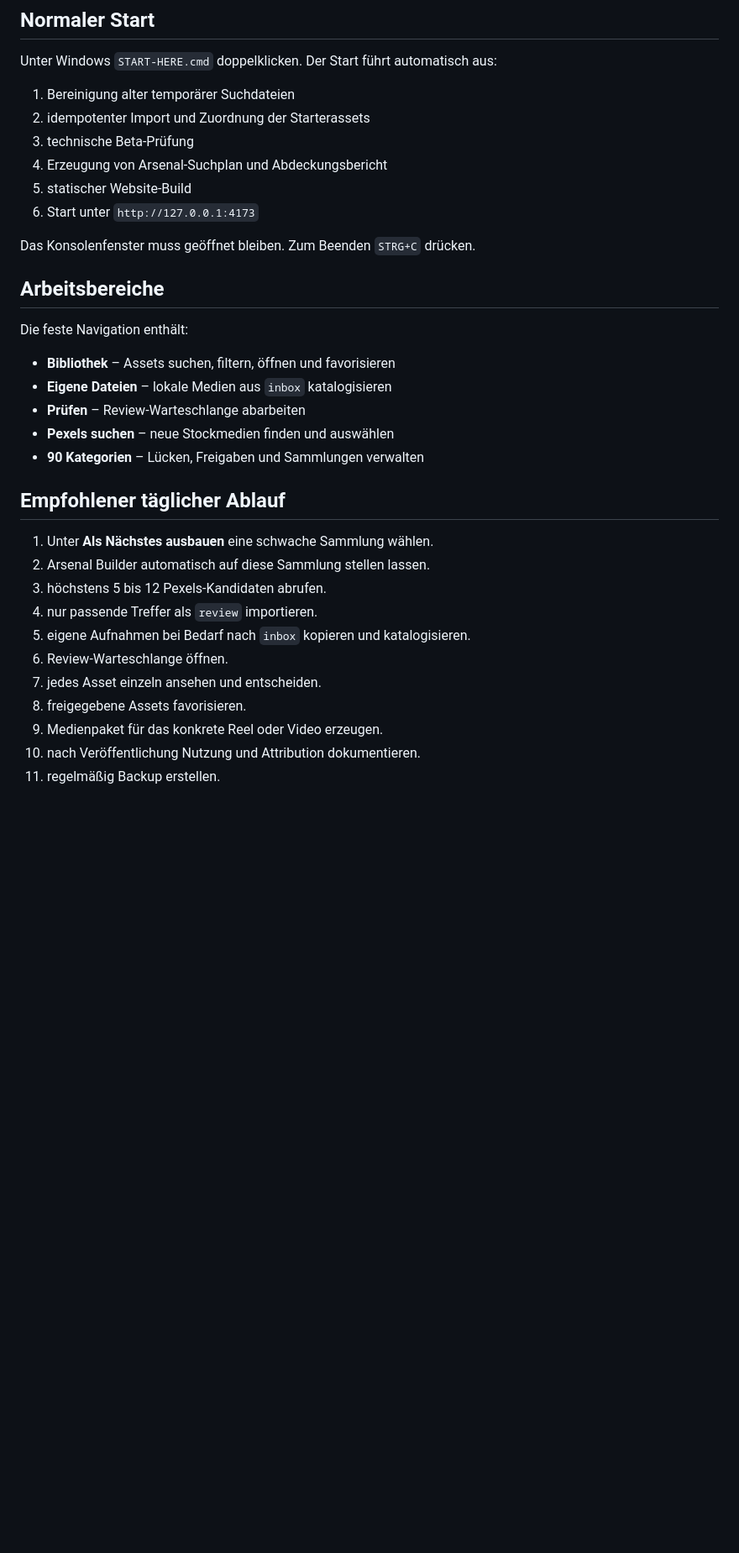
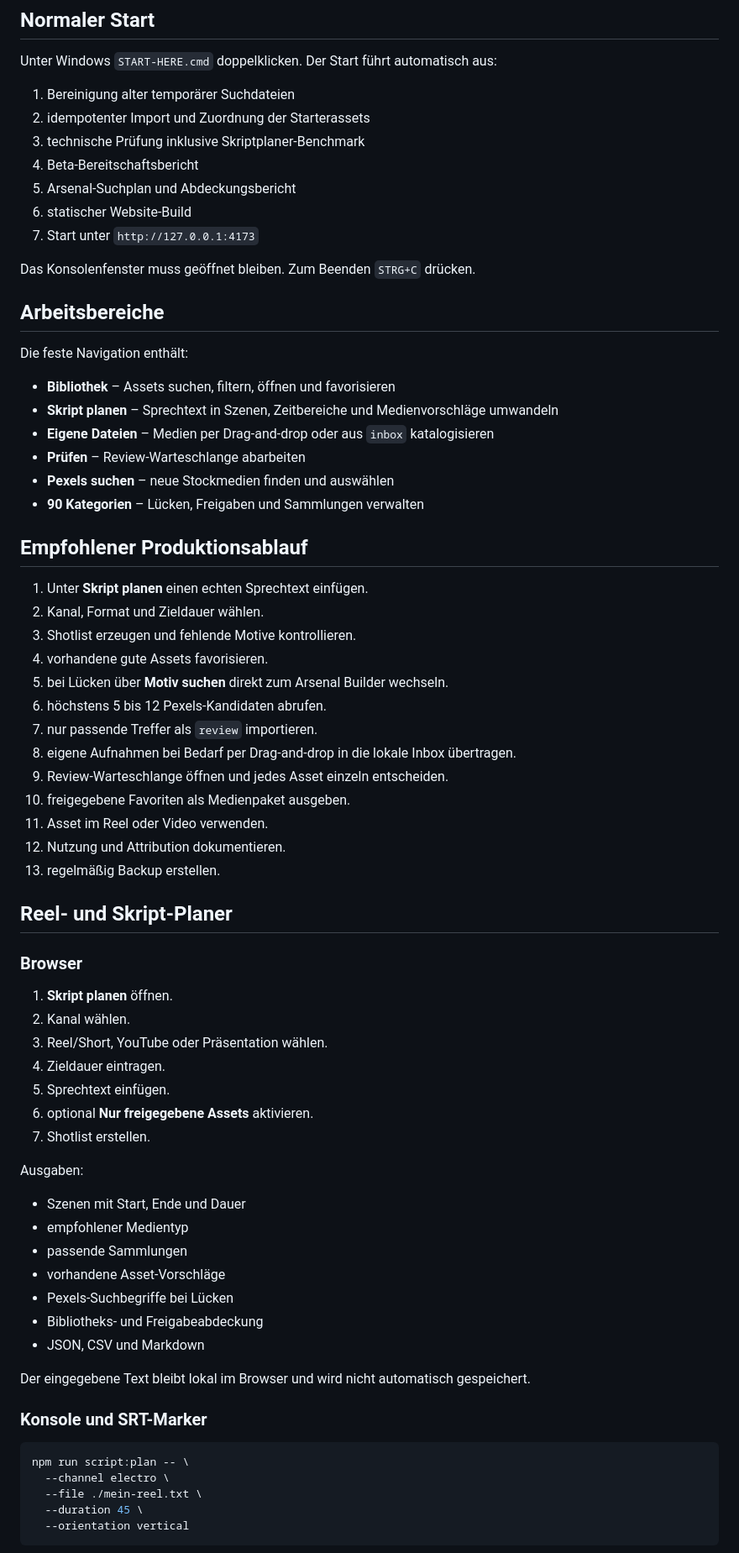
Before and after one commit to memetreza34-ux/Visual-Asset-Hub, a Markdown page: docs/OPERATIONS.md, the part around one of its changes. Shown at 84% size. Drawn GitHub-style; blank space fills up the shorter version.

Commit message:
docs: add script planning benchmark and browser upload operations

````diff
--- a/docs/OPERATIONS.md
+++ b/docs/OPERATIONS.md
@@ -6,10 +6,11 @@ Unter Windows `START-HERE.cmd` doppelklicken. Der Start führt automatisch aus:
 
 1. Bereinigung alter temporärer Suchdateien
 2. idempotenter Import und Zuordnung der Starterassets
-3. technische Beta-Prüfung
-4. Erzeugung von Arsenal-Suchplan und Abdeckungsbericht
-5. statischer Website-Build
-6. Start unter `http://127.0.0.1:4173`
+3. technische Prüfung inklusive Skriptplaner-Benchmark
+4. Beta-Bereitschaftsbericht
+5. Arsenal-Suchplan und Abdeckungsbericht
+6. statischer Website-Build
+7. Start unter `http://127.0.0.1:4173`
 
 Das Konsolenfenster muss geöffnet bleiben. Zum Beenden `STRG+C` drücken.
 
@@ -18,21 +19,59 @@ Das Konsolenfenster muss geöffnet bleiben. Zum Beenden `STRG+C` drücken.
 Die feste Navigation enthält:
 
 - **Bibliothek** – Assets suchen, filtern, öffnen und favorisieren
-- **Eigene Dateien** – lokale Medien aus `inbox` katalogisieren
+- **Skript planen** – Sprechtext in Szenen, Zeitbereiche und Medienvorschläge umwandeln
+- **Eigene Dateien** – Medien per Drag-and-drop oder aus `inbox` katalogisieren
 - **Prüfen** – Review-Warteschlange abarbeiten
 - **Pexels suchen** – neue Stockmedien finden und auswählen
 - **90 Kategorien** – Lücken, Freigaben und Sammlungen verwalten
 
-## Empfohlener täglicher Ablauf
+## Empfohlener Produktionsablauf
 
-1. Unter **Als Nächstes ausbauen** eine schwache Sammlung wählen.
-2. Arsenal Builder automatisch auf diese Sammlung stellen lassen.
-3. höchstens 5 bis 12 Pexels-Kandidaten abrufen.
-4. nur passende Treffer als `review` importieren.
-5. eigene Aufnahmen bei Bedarf nach `inbox` kopieren und katalogisieren.
-6. Review-Warteschlange öffnen.
-7. jedes Asset einzeln ansehen und entscheiden.
-8. freigegebene Assets favorisieren.
-9. Medienpaket für das konkrete Reel oder Video erzeugen.
-10. nach Veröffentlichung Nutzung und Attribution dokumentieren.
-11. regelmäßig Backup erstellen.
+1. Unter **Skript planen** einen echten Sprechtext einfügen.
+2. Kanal, Format und Zieldauer wählen.
+3. Shotlist erzeugen und fehlende Motive kontrollieren.
+4. vorhandene gute Assets favorisieren.
+5. bei Lücken über **Motiv suchen** direkt zum Arsenal Builder wechseln.
+6. höchstens 5 bis 12 Pexels-Kandidaten abrufen.
+7. nur passende Treffer als `review` importieren.
+8. eigene Aufnahmen bei Bedarf per Drag-and-drop in die lokale Inbox übertragen.
+9. Review-Warteschlange öffnen und jedes Asset einzeln entscheiden.
+10. freigegebene Favoriten als Medienpaket ausgeben.
+11. Asset im Reel oder Video verwenden.
+12. Nutzung und Attribution dokumentieren.
+13. regelmäßig Backup erstellen.
+
+## Reel- und Skript-Planer
+
+### Browser
+
+1. **Skript planen** öffnen.
+2. Kanal wählen.
+3. Reel/Short, YouTube oder Präsentation wählen.
+4. Zieldauer eintragen.
+5. Sprechtext einfügen.
+6. optional **Nur freigegebene Assets** aktivieren.
+7. Shotlist erstellen.
+
+Ausgaben:
+
+- Szenen mit Start, Ende und Dauer
+- empfohlener Medientyp
+- passende Sammlungen
+- vorhandene Asset-Vorschläge
+- Pexels-Suchbegriffe bei Lücken
+- Bibliotheks- und Freigabeabdeckung
+- JSON, CSV und Markdown
+
+Der eingegebene Text bleibt lokal im Browser und wird nicht automatisch gespeichert.
+
+### Konsole und SRT-Marker
+
+```bash
+npm run script:plan -- \
+  --channel electro \
+  --file ./mein-reel.txt \
+  --duration 45 \
+  --orientation vertical
+```
+
````
Also changed, not shown: other parts of docs/OPERATIONS.md (+54 -42 lines).
